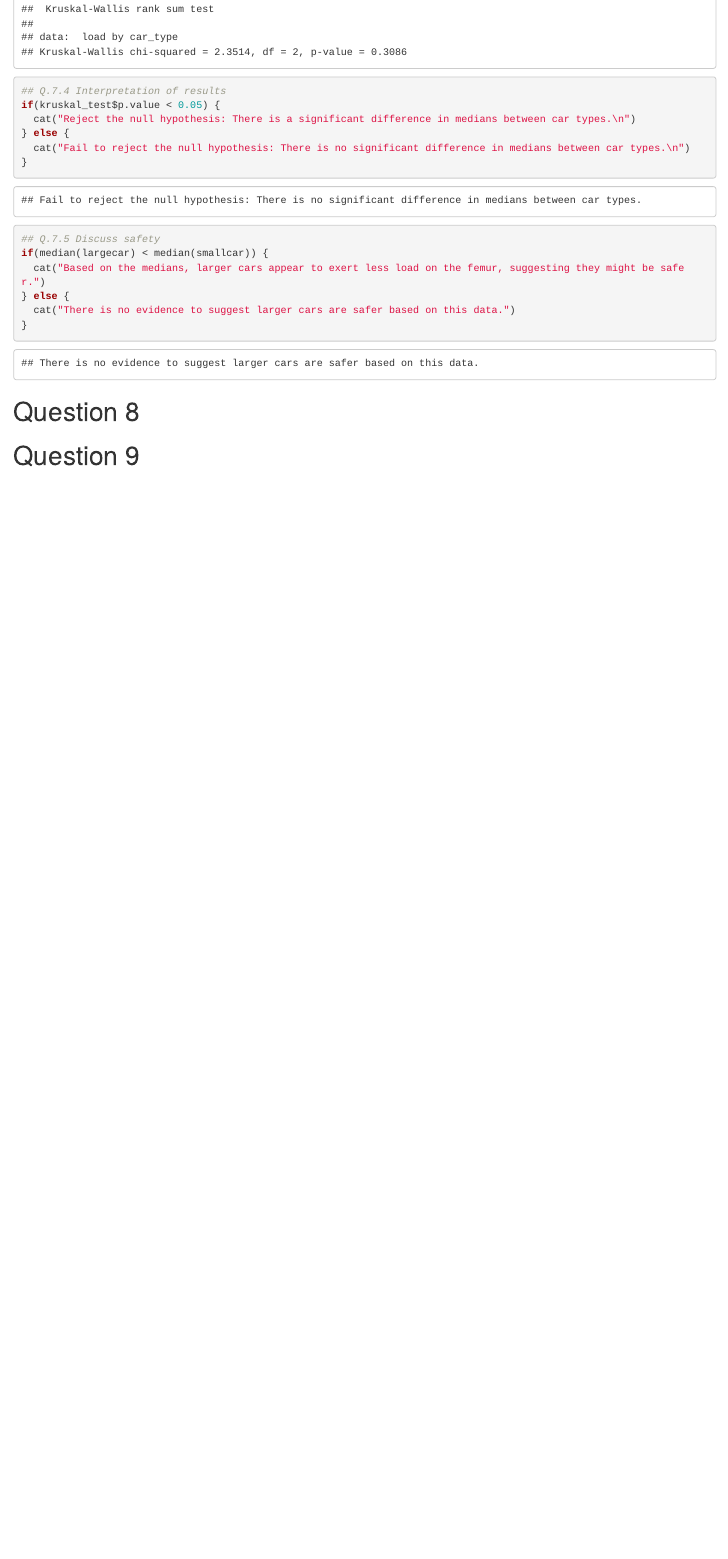
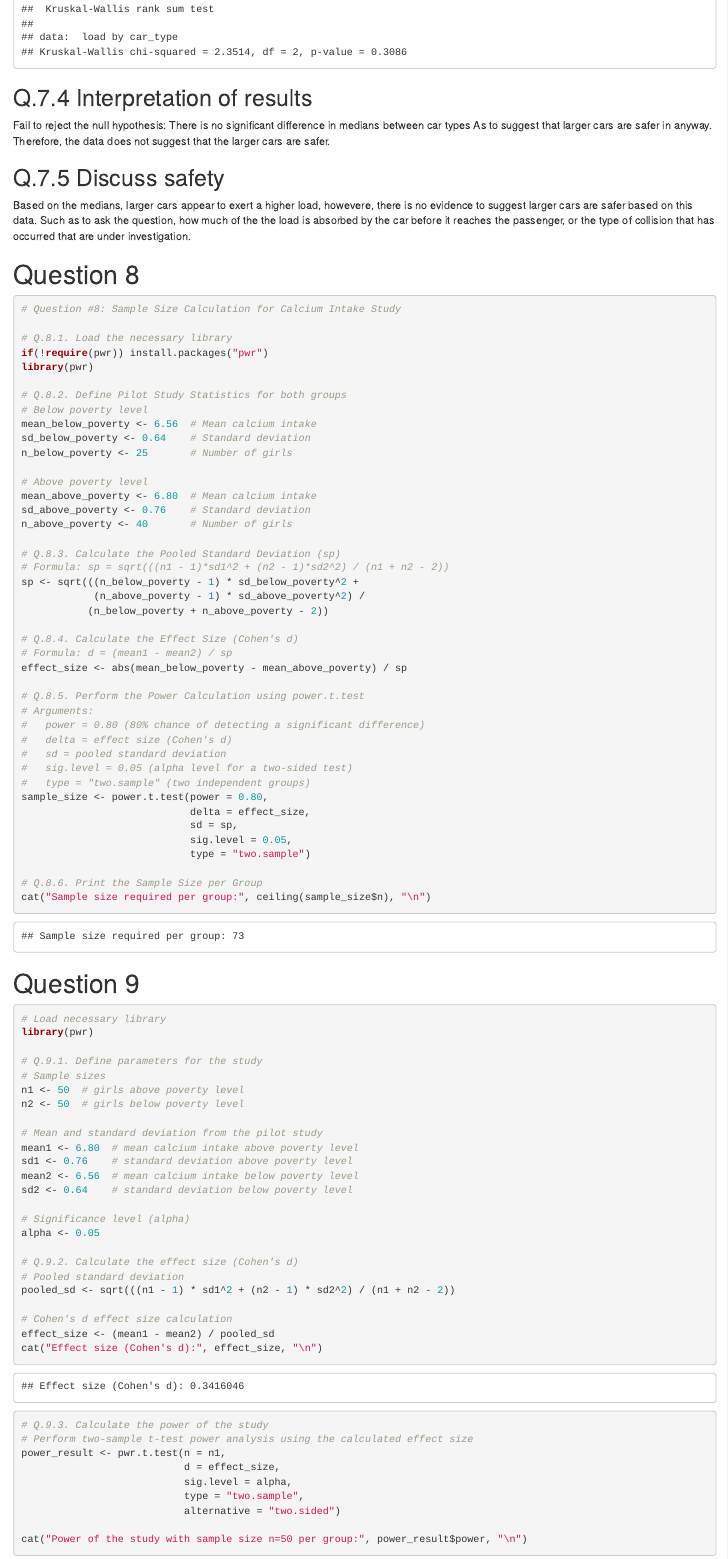
Before and after one commit to yahriels/yahriels, an R Markdown document (Stats/R/HW 2/Yahriel_Salinas-Reyes_7340_HW2_FA24.Rmd): the page in a window 1100 px wide, from 13550 px down. Rendered offline with R 4.5, knitr and Pandoc, with nearby package versions; drawn as R Markdown's standard HTML page in place of the format the file asks for; code that draws random numbers runs with fixed seeds of ours; some code elsewhere in the file could not run offline.

Commit message:
Stats HW done yay!

````diff
--- a/Stats/R/HW 2/Yahriel_Salinas-Reyes_7340_HW2_FA24.Rmd
+++ b/Stats/R/HW 2/Yahriel_Salinas-Reyes_7340_HW2_FA24.Rmd
@@ -363,28 +363,97 @@ ggplot(car_data, aes(x = car_type, y = load)) +
 kruskal_test <- kruskal.test(load ~ car_type, data = car_data)
 print(kruskal_test)
 
+```
+
 ## Q.7.4 Interpretation of results
-if(kruskal_test$p.value < 0.05) {
-  cat("Reject the null hypothesis: There is a significant difference in medians between car types.\n")
-} else {
-  cat("Fail to reject the null hypothesis: There is no significant difference in medians between car types.\n")
-}
+Fail to reject the null hypothesis: There is no significant difference in medians between car types As to suggest that larger cars are safer in anyway. Therefore, the data does not suggest that the larger cars are safer.
 
 ## Q.7.5 Discuss safety
-if(median(largecar) < median(smallcar)) {
-  cat("Based on the medians, larger cars appear to exert less load on the femur, suggesting they might be safer.")
-} else {
-  cat("There is no evidence to suggest larger cars are safer based on this data.")
-}
+Based on the medians, larger cars appear to exert a higher load, howevere, there is no evidence to suggest larger cars are safer based on this data. Such as to ask the question, how much of the the load is absorbed by the car before it reaches the passenger, or the type of collision that has occurred that are under investigation.
 
 
 
-```
-
 # Question 8
 ```{r, out.width="60%"}
+# Question #8: Sample Size Calculation for Calcium Intake Study
+
+# Q.8.1. Load the necessary library
+if(!require(pwr)) install.packages("pwr")
+library(pwr)
+
+# Q.8.2. Define Pilot Study Statistics for both groups
+# Below poverty level
+mean_below_poverty <- 6.56  # Mean calcium intake
+sd_below_poverty <- 0.64    # Standard deviation
+n_below_poverty <- 25       # Number of girls
+
+# Above poverty level
+mean_above_poverty <- 6.80  # Mean calcium intake
+sd_above_poverty <- 0.76    # Standard deviation
+n_above_poverty <- 40       # Number of girls
+
+# Q.8.3. Calculate the Pooled Standard Deviation (sp)
+# Formula: sp = sqrt(((n1 - 1)*sd1^2 + (n2 - 1)*sd2^2) / (n1 + n2 - 2))
+sp <- sqrt(((n_below_poverty - 1) * sd_below_poverty^2 +
+            (n_above_poverty - 1) * sd_above_poverty^2) /
+           (n_below_poverty + n_above_poverty - 2))
+
+# Q.8.4. Calculate the Effect Size (Cohen's d)
+# Formula: d = (mean1 - mean2) / sp
+effect_size <- abs(mean_below_poverty - mean_above_poverty) / sp
+
+# Q.8.5. Perform the Power Calculation using power.t.test
+# Arguments:
+#   power = 0.80 (80% chance of detecting a significant difference)
+#   delta = effect size (Cohen's d)
+#   sd = pooled standard deviation
+#   sig.level = 0.05 (alpha level for a two-sided test)
+#   type = "two.sample" (two independent groups)
+sample_size <- power.t.test(power = 0.80,
+                            delta = effect_size,
+                            sd = sp,
+                            sig.level = 0.05,
+                            type = "two.sample")
+
+# Q.8.6. Print the Sample Size per Group
+cat("Sample size required per group:", ceiling(sample_size$n), "\n")
+
 
 ```
 
 # Question 9
 ```{r, out.width="60%"}
+# Load necessary library
+library(pwr)
+
+# Q.9.1. Define parameters for the study
+# Sample sizes
+n1 <- 50  # girls above poverty level
+n2 <- 50  # girls below poverty level
+
+# Mean and standard deviation from the pilot study
+mean1 <- 6.80  # mean calcium intake above poverty level
+sd1 <- 0.76    # standard deviation above poverty level
+mean2 <- 6.56  # mean calcium intake below poverty level
+sd2 <- 0.64    # standard deviation below poverty level
+
+# Significance level (alpha)
+alpha <- 0.05
+
+# Q.9.2. Calculate the effect size (Cohen's d)
+# Pooled standard deviation
+pooled_sd <- sqrt(((n1 - 1) * sd1^2 + (n2 - 1) * sd2^2) / (n1 + n2 - 2))
+
+# Cohen's d effect size calculation
+effect_size <- (mean1 - mean2) / pooled_sd
+cat("Effect size (Cohen's d):", effect_size, "\n")
+
+# Q.9.3. Calculate the power of the study
+# Perform two-sample t-test power analysis using the calculated effect size
+power_result <- pwr.t.test(n = n1,
+                           d = effect_size,
+                           sig.level = alpha,
+                           type = "two.sample",
+                           alternative = "two.sided")
+
+cat("Power of the study with sample size n=50 per group:", power_result$power, "\n")
````
Also changed, not shown: Stats/R/HW 2/.RData, Stats/R/HW 2/Yahriel_Salinas-Reyes_7340_HW2_FA24_files/figure-docx/unnamed-chunk-10-1.png (added), Stats/R/HW 2/Yahriel_Salinas-Reyes_7340_HW2_FA24_files/figure-docx/unnamed-chunk-6-1.png (added), Stats/R/HW 2/Yahriel_Salinas-Reyes_7340_HW2_FA24_files/figure-docx/unnamed-chunk-7-1.png (added), Stats/R/HW 2/Yahriel_Salinas-Reyes_7340_HW2_FA24_files/figure-docx/unnamed-chunk-7-2.png (added), Stats/R/HW 2/Yahriel_Salinas-Reyes_7340_HW2_FA24_files/figure-docx/unnamed-chunk-9-1.png (added), Stats/R/HW 2/Yahriel_Salinas-Reyes_7340_HW2_FA24_files/figure-docx/unnamed-chunk-9-2.png (added), Stats/R/HW 2/Yahriel_Salinas-Reyes_7340_HW2_FA24.Rmd (15 more changed lines), 2 other files.
